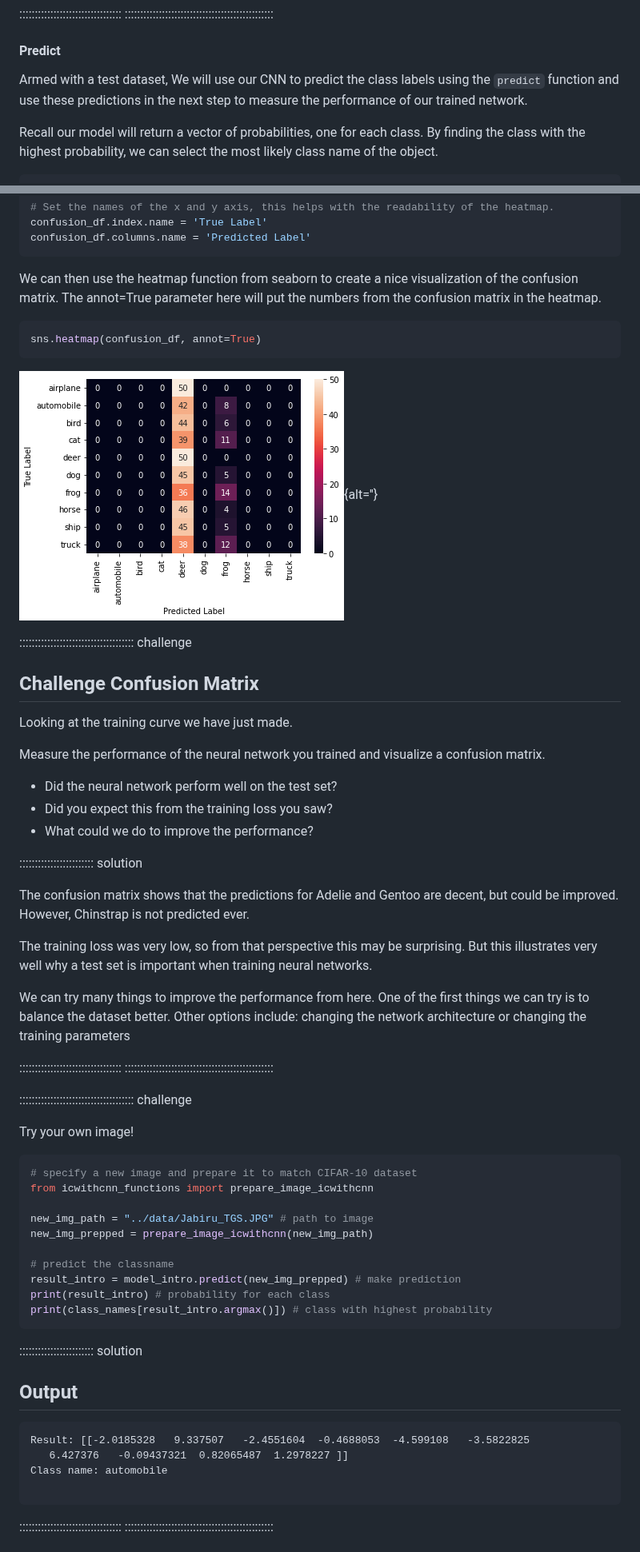
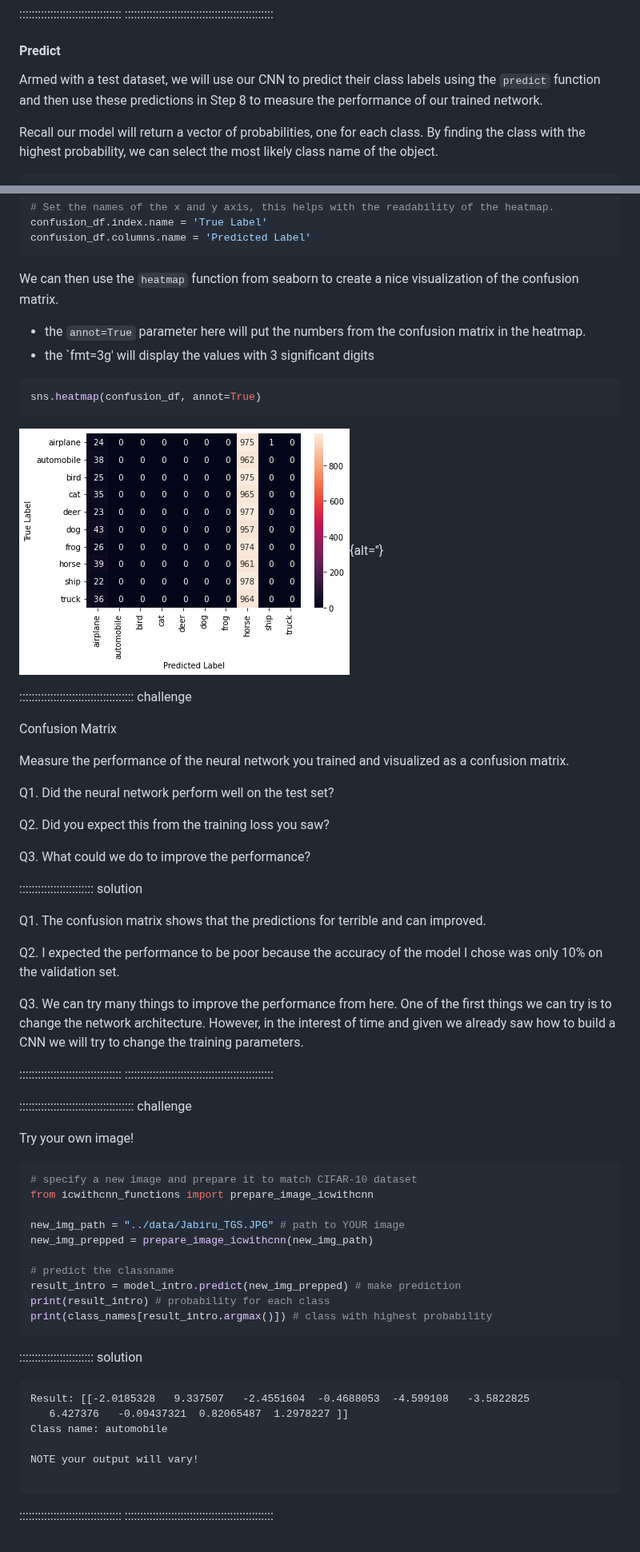
Before and after one commit to carpentries-incubator/intro-image-classification-cnn, a Markdown page: 05-evaluate-predict-cnn.md, 2 parts joined by grey strips. Shown at 80% size. Rendered like a GitHub page; pictures changed too: fig/05_pred_v_true_confusion_matrix.png.

````diff
--- a/05-evaluate-predict-cnn.md
+++ b/05-evaluate-predict-cnn.md
@@ -79,7 +81,7 @@ Depends! Recall in an Episode 02 Introduction to Image Data Callout we talked ab
 
 #### Predict
 
-Armed with a test dataset, We will use our CNN to predict the class labels using the `predict` function and use these predictions in the next step to measure the performance of our trained network.
+Armed with a test dataset, we will use our CNN to predict their class labels using the `predict` function and then use these predictions in Step 8 to measure the performance of our trained network.
 
 Recall our model will return a vector of probabilities, one for each class. By finding the class with the highest probability, we can select the most likely class name of the object.
 
@@ -168,7 +185,9 @@ confusion_df.index.name = 'True Label'
 confusion_df.columns.name = 'Predicted Label'
 ```
 
-We can then use the heatmap function from seaborn to create a nice visualization of the confusion matrix. The annot=True parameter here will put the numbers from the confusion matrix in the heatmap.
+We can then use the `heatmap` function from seaborn to create a nice visualization of the confusion matrix.
+- the `annot=True` parameter here will put the numbers from the confusion matrix in the heatmap.
+ - the `fmt=3g' will display the values with 3 significant digits
 
 ```python
 sns.heatmap(confusion_df, annot=True)
@@ -178,23 +197,23 @@ sns.heatmap(confusion_df, annot=True)
 
 ::::::::::::::::::::::::::::::::::::: challenge
 
-## Challenge Confusion Matrix
+Confusion Matrix
 
-Looking at the training curve we have just made.
+Measure the performance of the neural network you trained and visualized as a confusion matrix.
 
-Measure the performance of the neural network you trained and visualize a confusion matrix.
+Q1. Did the neural network perform well on the test set?
 
-- Did the neural network perform well on the test set?
-- Did you expect this from the training loss you saw?
-- What could we do to improve the performance?
+Q2. Did you expect this from the training loss you saw?
+
+Q3. What could we do to improve the performance?
 
 :::::::::::::::::::::::: solution
 
-The confusion matrix shows that the predictions for Adelie and Gentoo are decent, but could be improved. However, Chinstrap is not predicted ever.
+Q1. The confusion matrix shows that the predictions for terrible and can improved.
 
-The training loss was very low, so from that perspective this may be surprising. But this illustrates very well why a test set is important when training neural networks.
+Q2. I expected the performance to be poor because the accuracy of the model I chose was only 10% on the validation set.
 
-We can try many things to improve the performance from here. One of the first things we can try is to balance the dataset better. Other options include: changing the network architecture or changing the training parameters
+Q3. We can try many things to improve the performance from here. One of the first things we can try is to change the network architecture. However, in the interest of time and given we already saw how to build a CNN we will try to change the training parameters.
 
 :::::::::::::::::::::::::::::::::
 ::::::::::::::::::::::::::::::::::::::::::::::::
@@ -207,7 +226,7 @@ Try your own image!
 # specify a new image and prepare it to match CIFAR-10 dataset
 from icwithcnn_functions import prepare_image_icwithcnn
 
-new_img_path = "../data/Jabiru_TGS.JPG" # path to image
+new_img_path = "../data/Jabiru_TGS.JPG" # path to YOUR image
 new_img_prepped = prepare_image_icwithcnn(new_img_path)
 
 # predict the classname
@@ -217,13 +236,12 @@ print(class_names[result_intro.argmax()]) # class with highest probability
 ```
 
 :::::::::::::::::::::::: solution
-
-## Output
-
 ```output
 Result: [[-2.0185328   9.337507   -2.4551604  -0.4688053  -4.599108   -3.5822825
    6.427376   -0.09437321  0.82065487  1.2978227 ]]
 Class name: automobile
+
+NOTE your output will vary!
 
 ```
 
````
Also changed, not shown: other parts of 05-evaluate-predict-cnn.md (+85 -94 lines), 03-build-cnn.md (+2 -2 lines), 04-fit-cnn.md (+4 -29 lines), fig/05_pred_v_true_plot_scatter.png (added), 1 other file.
